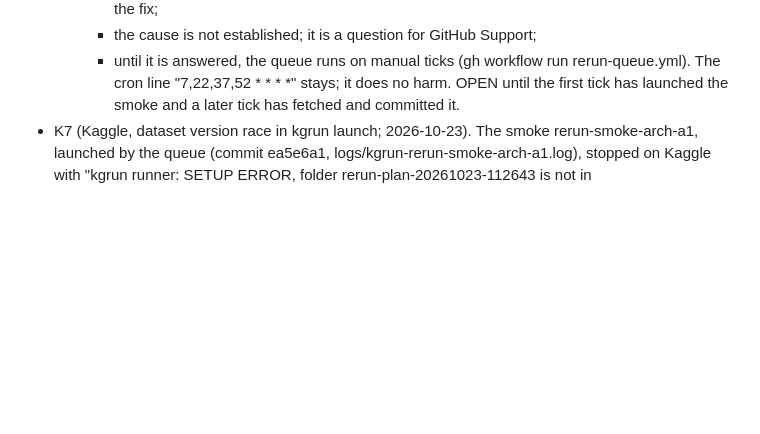
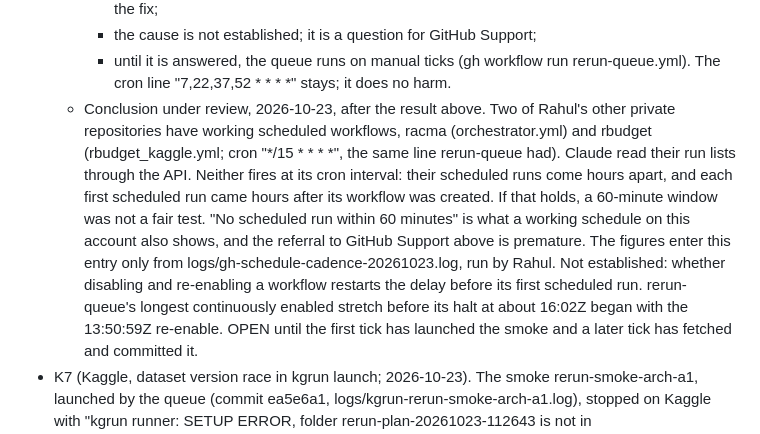
Before and after one commit to rahul-k-mishra/cbo-gap-final, a Markdown page: notes/DEFECT_LEDGER.md, the part around the change. GitHub-like rendering; blank space fills up the shorter version.

Commit message:
Ledger K6: schedule conclusion under review; working private repos fire hours apart
racma and rbudget (same account, private, rbudget with the same */15 cron)
fire scheduled runs hours apart, so the 60-minute window was not a fair test.
Figures to be recorded from logs/gh-schedule-cadence-20261023.log.

Co-Authored-By: Claude Opus 5.5 <noreply@anthropic.com>

```diff
--- a/notes/DEFECT_LEDGER.md
+++ b/notes/DEFECT_LEDGER.md
@@ -2048,6 +2048,21 @@ ENVIRONMENT.md (G2 closed).
     - until it is answered, the queue runs on manual ticks
       (gh workflow run rerun-queue.yml).
     The cron line "7,22,37,52 * * * *" stays; it does no harm.
+  - Conclusion under review, 2026-10-23, after the result above. Two of
+    Rahul's other private repositories have working scheduled workflows,
+    racma (orchestrator.yml) and rbudget (rbudget_kaggle.yml; cron
+    "*/15 * * * *", the same line rerun-queue had). Claude read their run
+    lists through the API. Neither fires at its cron interval: their
+    scheduled runs come hours apart, and each first scheduled run came
+    hours after its workflow was created. If that holds, a 60-minute
+    window was not a fair test. "No scheduled run within 60 minutes" is
+    what a working schedule on this account also shows, and the
+    referral to GitHub Support above is premature. The figures enter
+    this entry only from logs/gh-schedule-cadence-20261023.log, run by
+    Rahul. Not established: whether disabling and re-enabling a workflow
+    restarts the delay before its first scheduled run. rerun-queue's
+    longest continuously enabled stretch before its halt at about 16:02Z
+    began with the 13:50:59Z re-enable.
   OPEN until the first tick has launched the smoke and a later tick has
   fetched and committed it.
 - K7 (Kaggle, dataset version race in kgrun launch; 2026-10-23). The smoke
```
